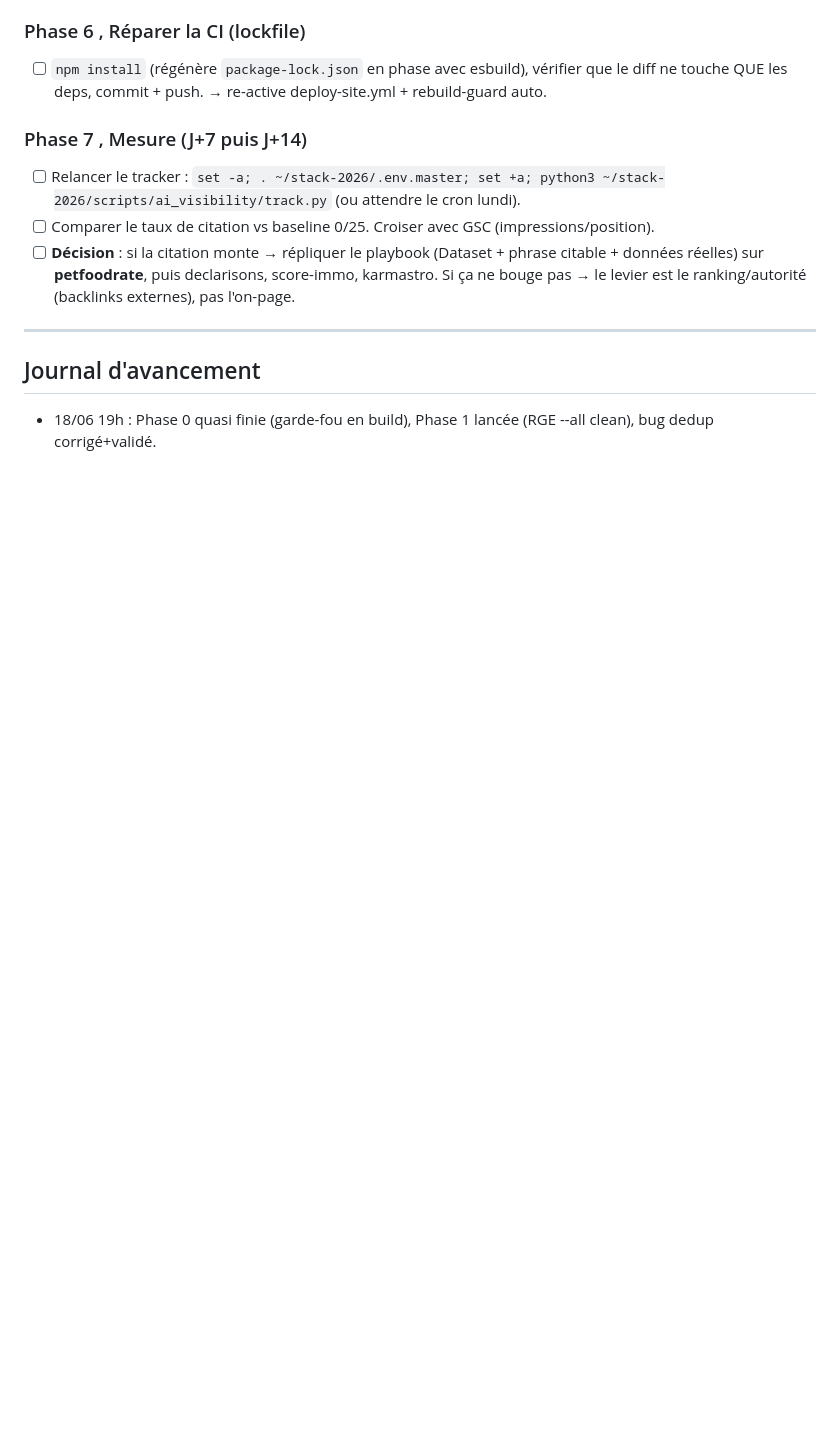
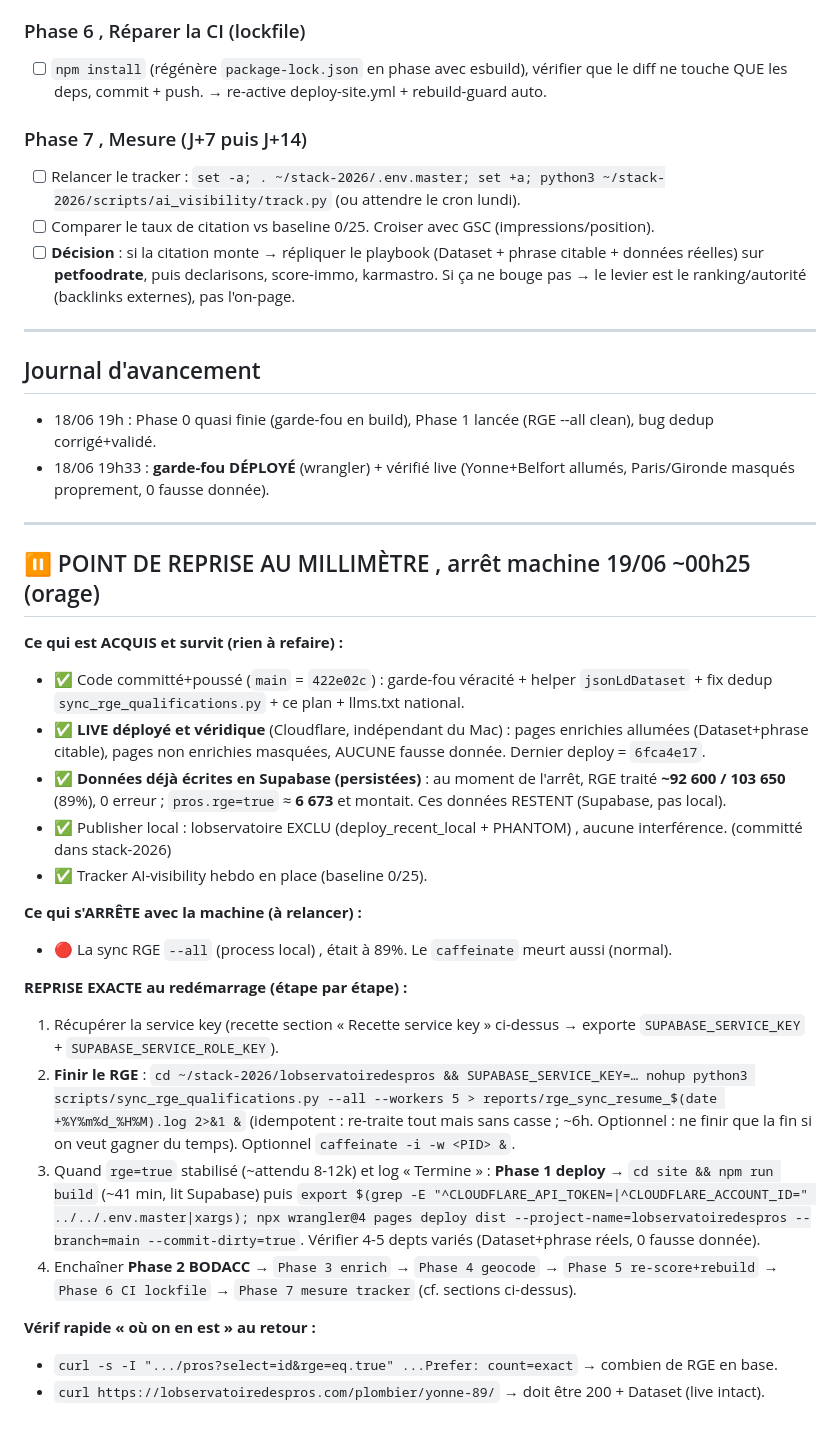
Before and after one commit to STACK-2026/lobservatoiredespros, a Markdown page: docs/plans/2026-06-18-enrichissement-national-marathon.md, the part around the change. GitHub-like rendering; blank space fills up the shorter version.

Commit message:
docs(plan): point de reprise au millimètre (arrêt machine orage 19/06)

```diff
--- a/docs/plans/2026-06-18-enrichissement-national-marathon.md
+++ b/docs/plans/2026-06-18-enrichissement-national-marathon.md
@@ -72,3 +72,28 @@ export SUPABASE_SERVICE_ROLE_KEY="$SUPABASE_SERVICE_KEY"
 
 ## Journal d'avancement
 - 18/06 19h : Phase 0 quasi finie (garde-fou en build), Phase 1 lancée (RGE --all clean), bug dedup corrigé+validé.
+- 18/06 19h33 : **garde-fou DÉPLOYÉ** (wrangler) + vérifié live (Yonne+Belfort allumés, Paris/Gironde masqués proprement, 0 fausse donnée).
+
+---
+
+## ⏸️ POINT DE REPRISE AU MILLIMÈTRE , arrêt machine 19/06 ~00h25 (orage)
+
+**Ce qui est ACQUIS et survit (rien à refaire) :**
+- ✅ Code committé+poussé (`main` = `422e02c`) : garde-fou véracité + helper `jsonLdDataset` + fix dedup `sync_rge_qualifications.py` + ce plan + llms.txt national.
+- ✅ **LIVE déployé et véridique** (Cloudflare, indépendant du Mac) : pages enrichies allumées (Dataset+phrase citable), pages non enrichies masquées, AUCUNE fausse donnée. Dernier deploy = `6fca4e17`.
+- ✅ **Données déjà écrites en Supabase (persistées)** : au moment de l'arrêt, RGE traité **~92 600 / 103 650** (89%), 0 erreur ; `pros.rge=true` ≈ **6 673** et montait. Ces données RESTENT (Supabase, pas local).
+- ✅ Publisher local : lobservatoire EXCLU (deploy_recent_local + PHANTOM) , aucune interférence. (committé dans stack-2026)
+- ✅ Tracker AI-visibility hebdo en place (baseline 0/25).
+
+**Ce qui s'ARRÊTE avec la machine (à relancer) :**
+- 🔴 La sync RGE `--all` (process local) , était à 89%. Le `caffeinate` meurt aussi (normal).
+
+**REPRISE EXACTE au redémarrage (étape par étape) :**
+1. Récupérer la service key (recette section « Recette service key » ci-dessus → exporte `SUPABASE_SERVICE_KEY` + `SUPABASE_SERVICE_ROLE_KEY`).
+2. **Finir le RGE** : `cd ~/stack-2026/lobservatoiredespros && SUPABASE_SERVICE_KEY=… nohup python3 scripts/sync_rge_qualifications.py --all --workers 5 > reports/rge_sync_resume_$(date +%Y%m%d_%H%M).log 2>&1 &` (idempotent : re-traite tout mais sans casse ; ~6h. Optionnel : ne finir que la fin si on veut gagner du temps). Optionnel `caffeinate -i -w <PID> &`.
+3. Quand `rge=true` stabilisé (~attendu 8-12k) et log « Termine » : **Phase 1 deploy** → `cd site && npm run build` (~41 min, lit Supabase) puis `export $(grep -E "^CLOUDFLARE_API_TOKEN=|^CLOUDFLARE_ACCOUNT_ID=" ../../.env.master|xargs); npx wrangler@4 pages deploy dist --project-name=lobservatoiredespros --branch=main --commit-dirty=true`. Vérifier 4-5 depts variés (Dataset+phrase réels, 0 fausse donnée).
+4. Enchaîner **Phase 2 BODACC** → `Phase 3 enrich` → `Phase 4 geocode` → `Phase 5 re-score+rebuild` → `Phase 6 CI lockfile` → `Phase 7 mesure tracker` (cf. sections ci-dessus).
+
+**Vérif rapide « où on en est » au retour :**
+- `curl -s -I ".../pros?select=id&rge=eq.true" ...Prefer: count=exact` → combien de RGE en base.
+- `curl https://lobservatoiredespros.com/plombier/yonne-89/` → doit être 200 + Dataset (live intact).
```
